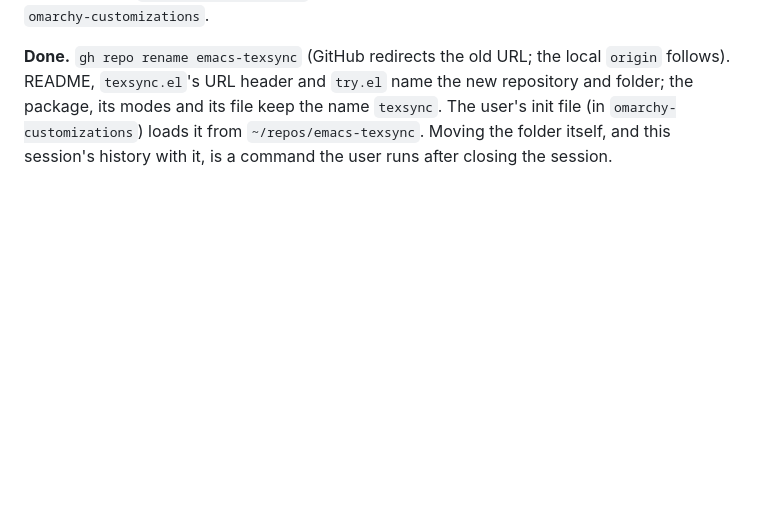
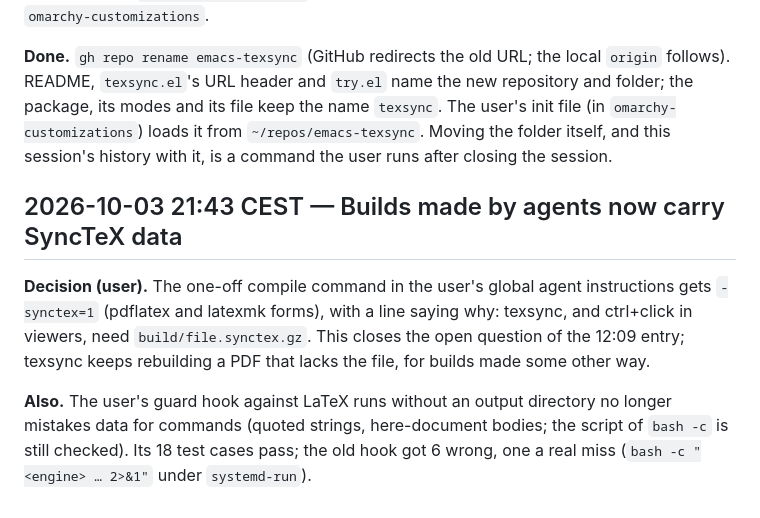
Before and after one commit to stefanoconiglio/emacs-texsync, a Markdown page: RESEARCH_LOG.md, the part around the change. Drawn GitHub-style; blank space fills up the shorter version.

Commit message:
Log: agent builds carry SyncTeX data from now on

```diff
--- a/RESEARCH_LOG.md
+++ b/RESEARCH_LOG.md
@@ -370,3 +370,15 @@ follows). README, `texsync.el`'s URL header and `try.el` name the new repository
 package, its modes and its file keep the name `texsync`. The user's init file (in
 `omarchy-customizations`) loads it from `~/repos/emacs-texsync`. Moving the folder itself, and
 this session's history with it, is a command the user runs after closing the session.
+
+## 2026-10-03 21:43 CEST — Builds made by agents now carry SyncTeX data
+
+**Decision (user).** The one-off compile command in the user's global agent instructions gets
+`-synctex=1` (pdflatex and latexmk forms), with a line saying why: texsync, and ctrl+click in
+viewers, need `build/file.synctex.gz`. This closes the open question of the 12:09 entry; texsync
+keeps rebuilding a PDF that lacks the file, for builds made some other way.
+
+**Also.** The user's guard hook against LaTeX runs without an output directory no longer
+mistakes data for commands (quoted strings, here-document bodies; the script of `bash -c` is
+still checked). Its 18 test cases pass; the old hook got 6 wrong, one a real miss
+(`bash -c "<engine> … 2>&1"` under `systemd-run`).
```
